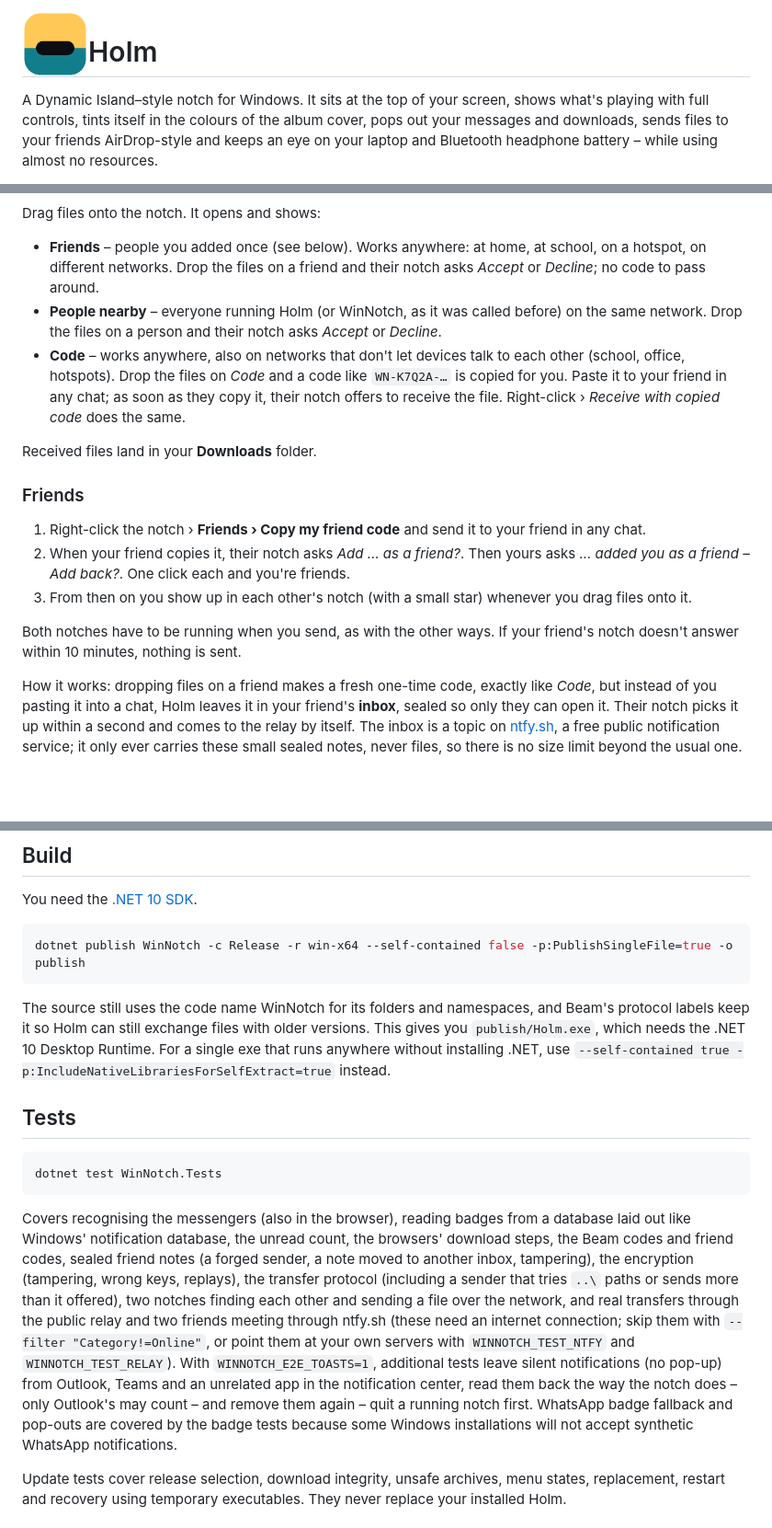
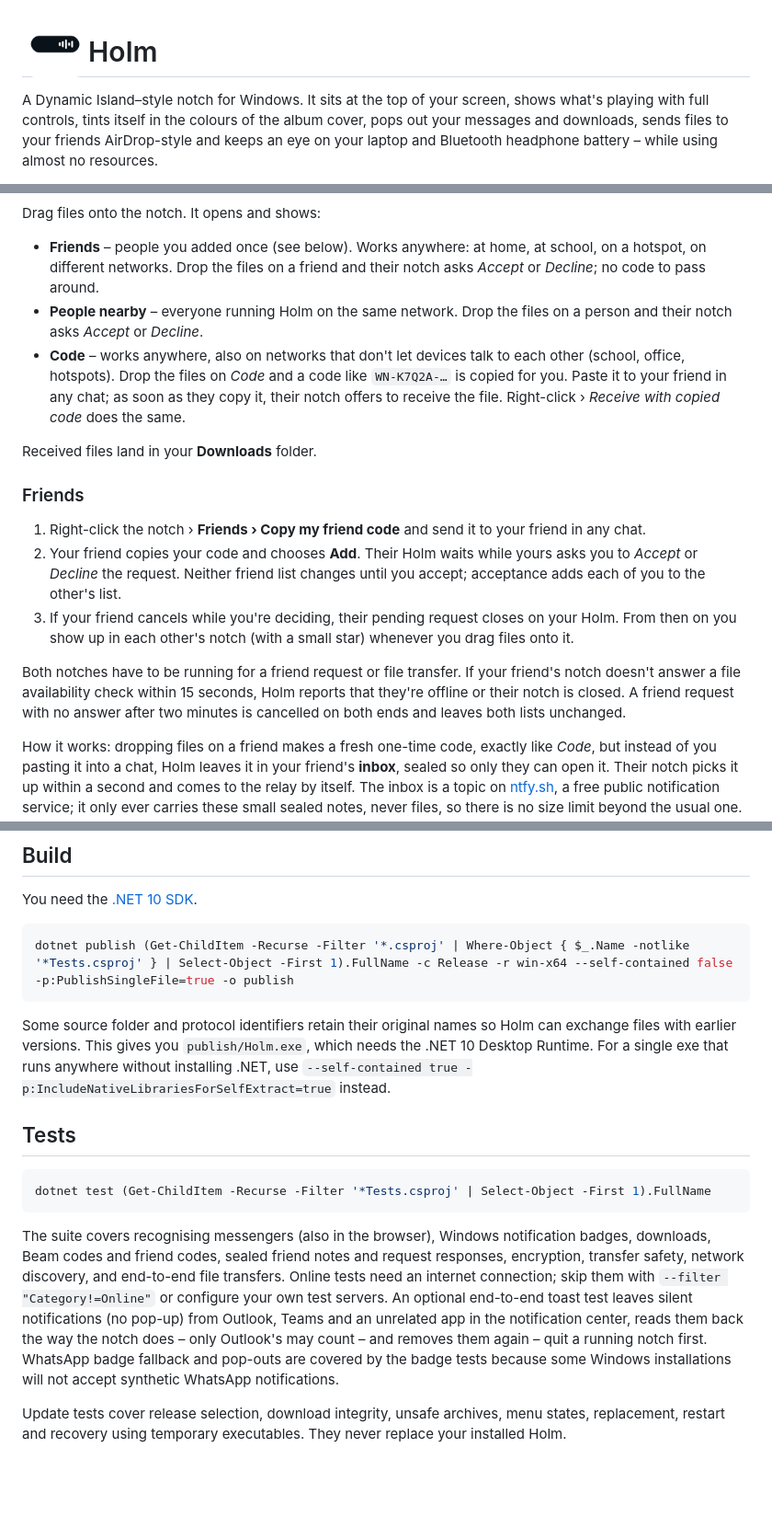
Before and after one commit to ademerci/Holm, a Markdown page: README.md, 3 parts joined by grey strips. Shown at 92% size. GitHub-like rendering; pictures changed too: docs/icon.png; blank space fills up the shorter version.

Commit message:
Prepare Holm 1.5.4 release
Co-authored-by: Codex <codex@openai.com>

````diff
--- a/README.md
+++ b/README.md
@@ -41,7 +41,7 @@ A Dynamic Island–style notch for Windows. It sits at the top of your screen, s
 Drag files onto the notch. It opens and shows:
 
 - **Friends** – people you added once (see below). Works anywhere: at home, at school, on a hotspot, on different networks. Drop the files on a friend and their notch asks *Accept* or *Decline*; no code to pass around.
-- **People nearby** – everyone running Holm (or WinNotch, as it was called before) on the same network. Drop the files on a person and their notch asks *Accept* or *Decline*.
+- **People nearby** – everyone running Holm on the same network. Drop the files on a person and their notch asks *Accept* or *Decline*.
 - **Code** – works anywhere, also on networks that don't let devices talk to each other (school, office, hotspots). Drop the files on *Code* and a code like `WN-K7Q2A-…` is copied for you. Paste it to your friend in any chat; as soon as they copy it, their notch offers to receive the file. Right-click › *Receive with copied code* does the same.
 
 Received files land in your **Downloads** folder.
@@ -49,10 +49,10 @@ Received files land in your **Downloads** folder.
 ### Friends
 
 1. Right-click the notch › **Friends › Copy my friend code** and send it to your friend in any chat.
-2. When your friend copies it, their notch asks *Add … as a friend?*. Then yours asks *… added you as a friend – Add back?*. One click each and you're friends.
-3. From then on you show up in each other's notch (with a small star) whenever you drag files onto it.
+2. Your friend copies your code and chooses **Add**. Their Holm waits while yours asks you to *Accept* or *Decline* the request. Neither friend list changes until you accept; acceptance adds each of you to the other's list.
+3. If your friend cancels while you're deciding, their pending request closes on your Holm. From then on you show up in each other's notch (with a small star) whenever you drag files onto it.
 
-Both notches have to be running when you send, as with the other ways. If your friend's notch doesn't answer within 10 minutes, nothing is sent.
+Both notches have to be running for a friend request or file transfer. If your friend's notch doesn't answer a file availability check within 15 seconds, Holm reports that they're offline or their notch is closed. A friend request with no answer after two minutes is cancelled on both ends and leaves both lists unchanged.
 
 How it works: dropping files on a friend makes a fresh one-time code, exactly like *Code*, but instead of you pasting it into a chat, Holm leaves it in your friend's **inbox**, sealed so only they can open it. Their notch picks it up within a second and comes to the relay by itself. The inbox is a topic on [ntfy.sh](https://ntfy.sh), a free public notification service; it only ever carries these small sealed notes, never files, so there is no size limit beyond the usual one. If a network blocks ntfy.sh, use *Code* there.
 
@@ -107,19 +107,19 @@ Updates work with the published Windows x64 app in a folder your account can wri
 
 You need the [.NET 10 SDK](https://dotnet.microsoft.com/download).
 
-```bash
-dotnet publish WinNotch -c Release -r win-x64 --self-contained false -p:PublishSingleFile=true -o publish
+```powershell
+dotnet publish (Get-ChildItem -Recurse -Filter '*.csproj' | Where-Object { $_.Name -notlike '*Tests.csproj' } | Select-Object -First 1).FullName -c Release -r win-x64 --self-contained false -p:PublishSingleFile=true -o publish
 ```
 
-The source still uses the code name WinNotch for its folders and namespaces, and Beam's protocol labels keep it so Holm can still exchange files with older versions. This gives you `publish/Holm.exe`, which needs the .NET 10 Desktop Runtime. For a single exe that runs anywhere without installing .NET, use `--self-contained true -p:IncludeNativeLibrariesForSelfExtract=true` instead.
+Some source folder and protocol identifiers retain their original names so Holm can exchange files with earlier versions. This gives you `publish/Holm.exe`, which needs the .NET 10 Desktop Runtime. For a single exe that runs anywhere without installing .NET, use `--self-contained true -p:IncludeNativeLibrariesForSelfExtract=true` instead.
 
 ## Tests
 
-```bash
-dotnet test WinNotch.Tests
+```powershell
+dotnet test (Get-ChildItem -Recurse -Filter '*Tests.csproj' | Select-Object -First 1).FullName
 ```
 
-Covers recognising the messengers (also in the browser), reading badges from a database laid out like Windows' notification database, the unread count, the browsers' download steps, the Beam codes and friend codes, sealed friend notes (a forged sender, a note moved to another inbox, tampering), the encryption (tampering, wrong keys, replays), the transfer protocol (including a sender that tries `..\` paths or sends more than it offered), two notches finding each other and sending a file over the network, and real transfers through the public relay and two friends meeting through ntfy.sh (these need an internet connection; skip them with `--filter "Category!=Online"`, or point them at your own servers with `WINNOTCH_TEST_NTFY` and `WINNOTCH_TEST_RELAY`). With `WINNOTCH_E2E_TOASTS=1`, additional tests leave silent notifications (no pop-up) from Outlook, Teams and an unrelated app in the notification center, read them back the way the notch does – only Outlook's may count – and remove them again – quit a running notch first. WhatsApp badge fallback and pop-outs are covered by the badge tests because some Windows installations will not accept synthetic WhatsApp notifications.
+The suite covers recognising messengers (also in the browser), Windows notification badges, downloads, Beam codes and friend codes, sealed friend notes and request responses, encryption, transfer safety, network discovery, and end-to-end file transfers. Online tests need an internet connection; skip them with `--filter "Category!=Online"` or configure your own test servers. An optional end-to-end toast test leaves silent notifications (no pop-up) from Outlook, Teams and an unrelated app in the notification center, reads them back the way the notch does – only Outlook's may count – and removes them again – quit a running notch first. WhatsApp badge fallback and pop-outs are covered by the badge tests because some Windows installations will not accept synthetic WhatsApp notifications.
 
 Update tests cover release selection, download integrity, unsafe archives, menu states, replacement, restart and recovery using temporary executables. They never replace your installed Holm.
 
````
Also changed, not shown: CHANGELOG.md (+8 -0 lines), 2 other files.
